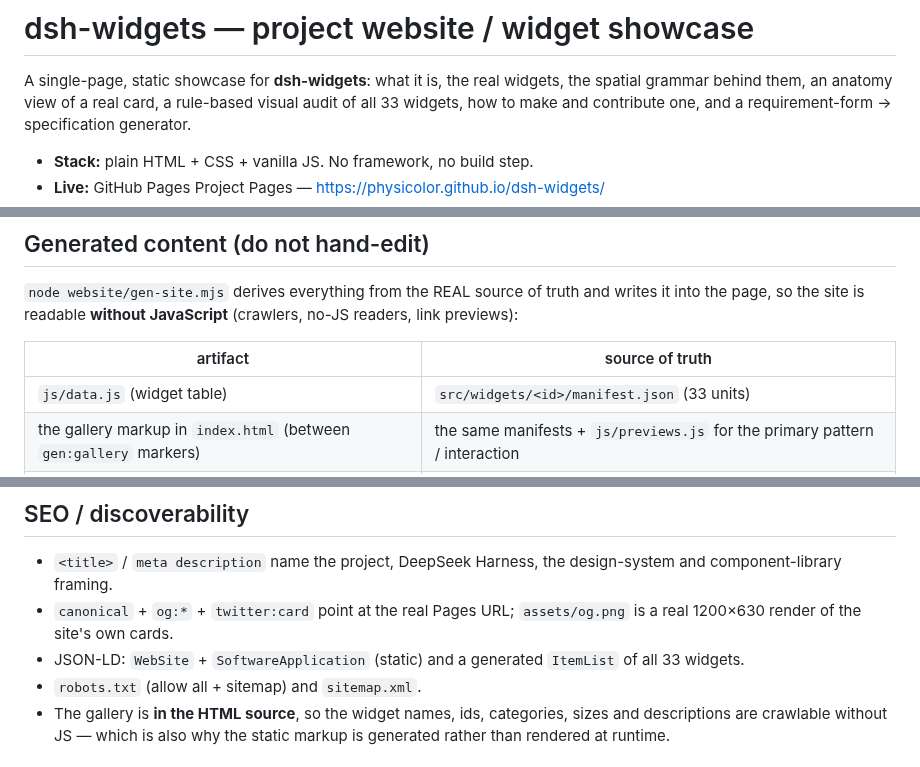
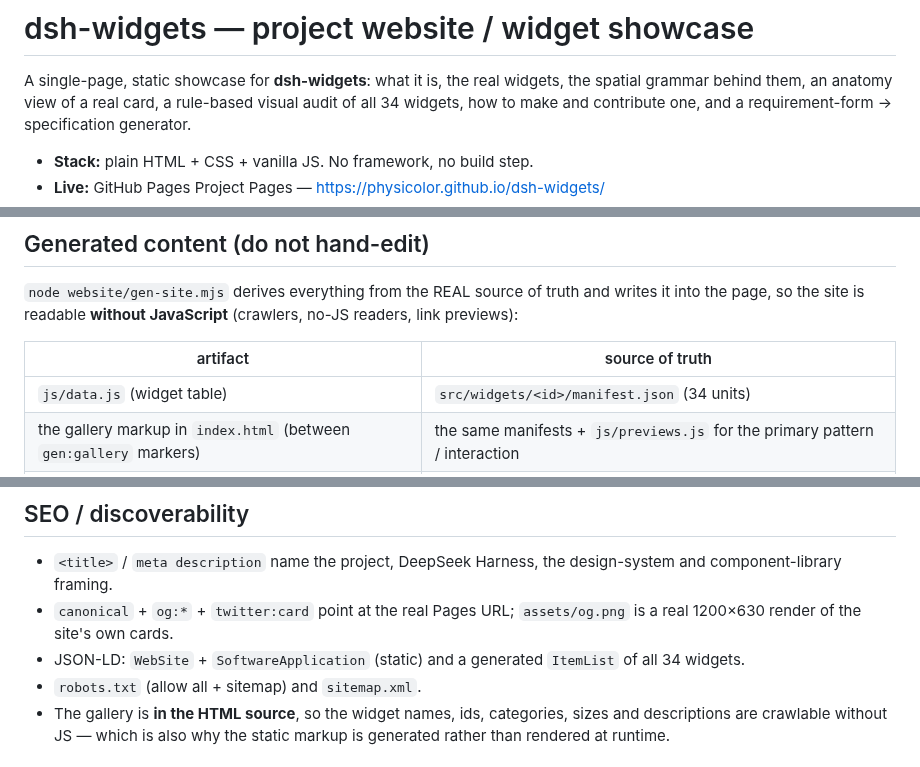
Before and after one commit to Physicolor/dsh-widgets, a Markdown page: website/README.md, 3 parts joined by grey strips. Drawn GitHub-style.

```diff
--- a/website/README.md
+++ b/website/README.md
@@ -2,7 +2,7 @@
 
 A single-page, static showcase for **dsh-widgets**: what it is, the real
 widgets, the spatial grammar behind them, an anatomy view of a real card, a
-rule-based visual audit of all 33 widgets, how to make and contribute one, and a
+rule-based visual audit of all 34 widgets, how to make and contribute one, and a
 requirement-form → specification generator.
 
 - **Stack:** plain HTML + CSS + vanilla JS. No framework, no build step.
@@ -62,7 +62,7 @@ writes it into the page, so the site is readable **without JavaScript**
 
 | artifact | source of truth |
 | --- | --- |
-| `js/data.js` (widget table) | `src/widgets/<id>/manifest.json` (33 units) |
+| `js/data.js` (widget table) | `src/widgets/<id>/manifest.json` (34 units) |
 | the gallery markup in `index.html` (between `gen:gallery` markers) | the same manifests + `js/previews.js` for the primary pattern / interaction |
 | the JSON-LD `ItemList` (between `gen:jsonld` markers) | the same manifests |
 
@@ -119,7 +119,7 @@ plus the `copyTruth` mismatch and the `sys-board` 2×4-only size contract).
 
 - `<title>` / `meta description` name the project, DeepSeek Harness, the design-system and component-library framing.
 - `canonical` + `og:*` + `twitter:card` point at the real Pages URL; `assets/og.png` is a real 1200×630 render of the site's own cards.
-- JSON-LD: `WebSite` + `SoftwareApplication` (static) and a generated `ItemList` of all 33 widgets.
+- JSON-LD: `WebSite` + `SoftwareApplication` (static) and a generated `ItemList` of all 34 widgets.
 - `robots.txt` (allow all + sitemap) and `sitemap.xml`.
 - The gallery is **in the HTML source**, so the widget names, ids, categories, sizes and descriptions are crawlable without JS — which is also why the static markup is generated rather than rendered at runtime.
 
```
Also changed, not shown: other parts of website/README.md (+1 -1 lines), website/assets/icon-180.png (added), website/assets/og.png, 14 other files.
